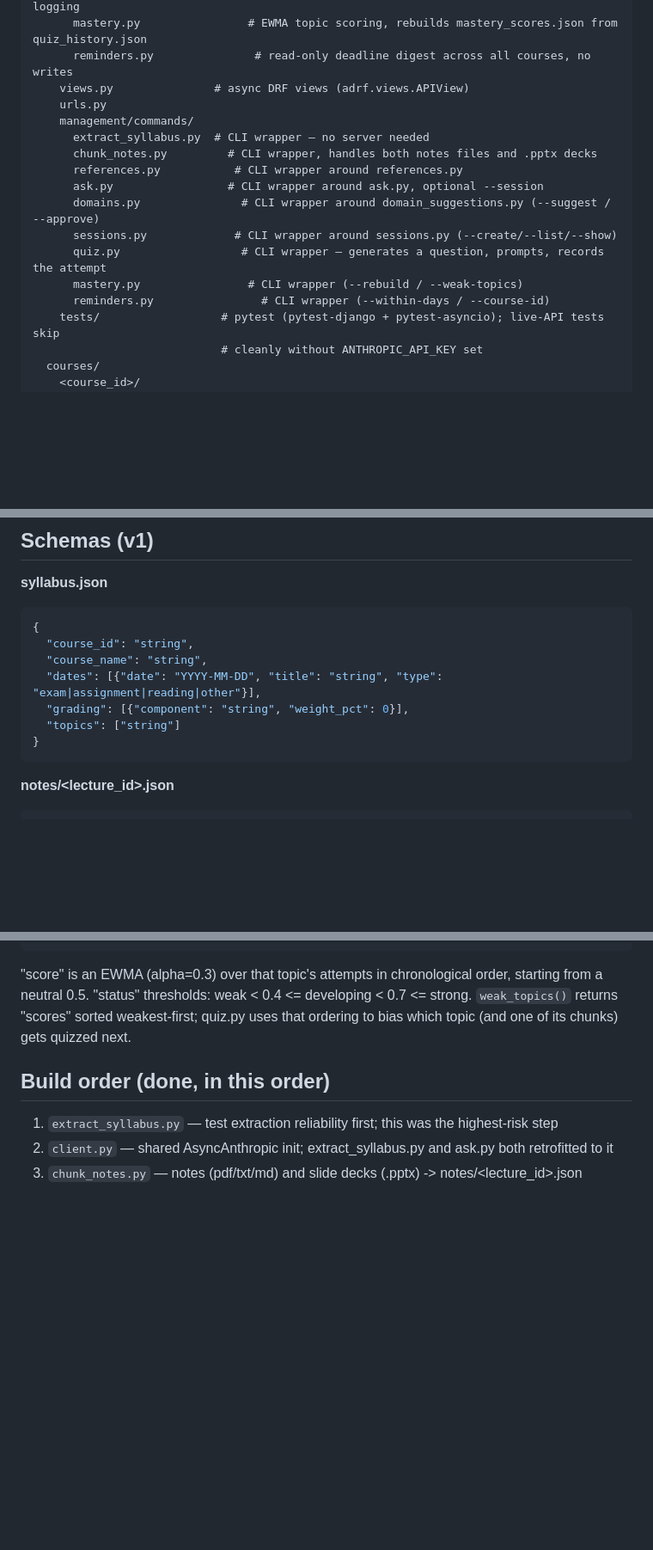
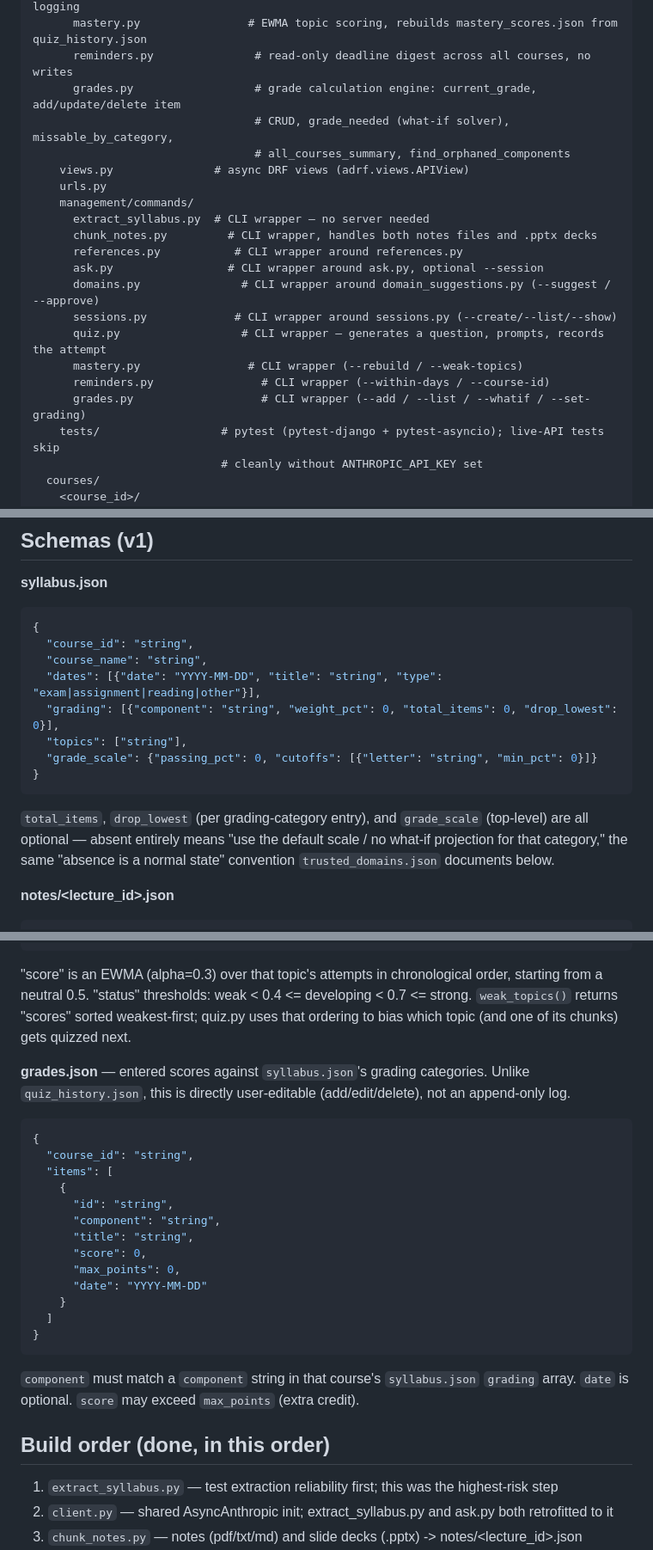
Before and after one commit to jcoffer921/course-copilot, a Markdown page: CLAUDE.md, 3 parts joined by grey strips. Shown at 86% size. Drawn GitHub-style; blank space fills up the shorter version.

Commit message:
docs: document grades.py, grades.json, and grading schema fields in CLAUDE.md
CLAUDE.md was never updated for the Grade Calculator feature. Adds
grades.py to the services/ and management/commands/ file-structure blocks,
adds grades.json to the per-course files list and gives it its own schema
section, and extends the syllabus.json schema block to document the
total_items/drop_lowest per-category fields and the top-level grade_scale
object this feature introduced.

Co-Authored-By: Claude Sonnet 5 <noreply@anthropic.com>

````diff
--- a/CLAUDE.md
+++ b/CLAUDE.md
@@ -40,6 +40,9 @@ course-copilot/
       quiz.py                  # question generation from chunks + quiz_history.json logging
       mastery.py                # EWMA topic scoring, rebuilds mastery_scores.json from quiz_history.json
       reminders.py               # read-only deadline digest across all courses, no writes
+      grades.py                  # grade calculation engine: current_grade, add/update/delete item
+                                 # CRUD, grade_needed (what-if solver), missable_by_category,
+                                 # all_courses_summary, find_orphaned_components
     views.py               # async DRF views (adrf.views.APIView)
     urls.py
     management/commands/
@@ -52,6 +55,7 @@ course-copilot/
       quiz.py                  # CLI wrapper — generates a question, prompts, records the attempt
       mastery.py                # CLI wrapper (--rebuild / --weak-topics)
       reminders.py                # CLI wrapper (--within-days / --course-id)
+      grades.py                   # CLI wrapper (--add / --list / --whatif / --set-grading)
     tests/                  # pytest (pytest-django + pytest-asyncio); live-API tests skip
                             # cleanly without ANTHROPIC_API_KEY set
   courses/
@@ -83,10 +90,15 @@ same pattern as `extract_syllabus`. No logic duplicated between the two.
   "course_id": "string",
   "course_name": "string",
   "dates": [{"date": "YYYY-MM-DD", "title": "string", "type": "exam|assignment|reading|other"}],
-  "grading": [{"component": "string", "weight_pct": 0}],
-  "topics": ["string"]
+  "grading": [{"component": "string", "weight_pct": 0, "total_items": 0, "drop_lowest": 0}],
+  "topics": ["string"],
+  "grade_scale": {"passing_pct": 0, "cutoffs": [{"letter": "string", "min_pct": 0}]}
 }
 ```
+
+`total_items`, `drop_lowest` (per grading-category entry), and `grade_scale` (top-level) are all
+optional — absent entirely means "use the default scale / no what-if projection for that
+category," the same "absence is a normal state" convention `trusted_domains.json` documents below.
 
 **notes/<lecture_id>.json**
 ```json
@@ -207,6 +219,28 @@ starting from a neutral 0.5. "status" thresholds: weak < 0.4 <= developing < 0.7
 strong. `weak_topics()` returns "scores" sorted weakest-first; quiz.py uses that
 ordering to bias which topic (and one of its chunks) gets quizzed next.
 
+**grades.json** — entered scores against `syllabus.json`'s grading categories. Unlike
+`quiz_history.json`, this is directly user-editable (add/edit/delete), not an append-only
+log.
+```json
+{
+  "course_id": "string",
+  "items": [
+    {
+      "id": "string",
+      "component": "string",
+      "title": "string",
+      "score": 0,
+      "max_points": 0,
+      "date": "YYYY-MM-DD"
+    }
+  ]
+}
+```
+
+`component` must match a `component` string in that course's `syllabus.json` `grading`
+array. `date` is optional. `score` may exceed `max_points` (extra credit).
+
 ## Build order (done, in this order)
 
 1. `extract_syllabus.py` — test extraction reliability first; this was the highest-risk step
````
Also changed, not shown: other parts of CLAUDE.md (+3 -0 lines).
